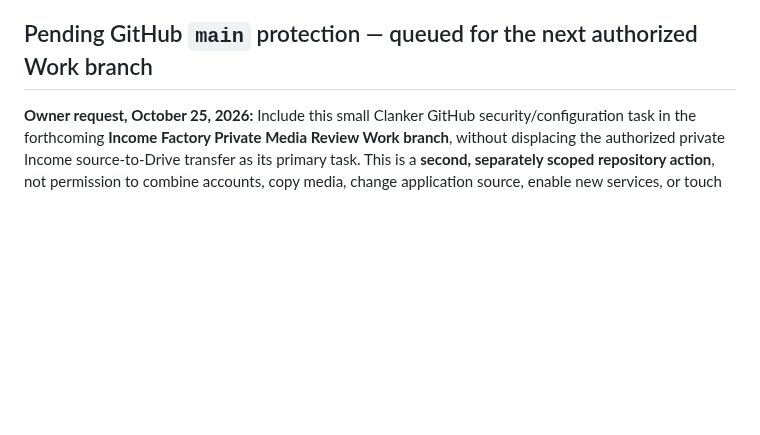
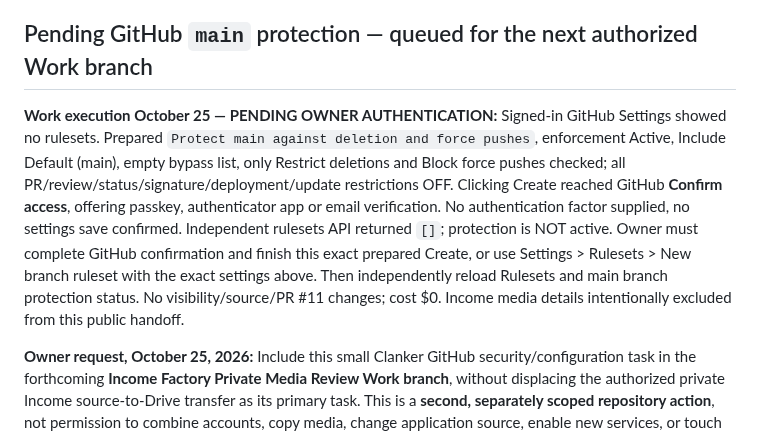
Before and after one commit to dossja88/clanker-live-chat, a Markdown page: docs/PROJECT_HANDOFF.md, the part around the change. Drawn GitHub-style; blank space fills up the shorter version.

Commit message:
Record prepared main protection and GitHub reauthentication gate

```diff
--- a/docs/PROJECT_HANDOFF.md
+++ b/docs/PROJECT_HANDOFF.md
@@ -5,6 +5,9 @@
 **Shared review terminology (October 25):** Cross-project *design* is named **Private Media Review**, with possible future image/audio/video and document review adapters. Clanker's currently public Brain Lab, read-only local stage and local-only stage packager retain those accurate narrow names and unchanged Pages/Twitch boundaries. The design rename neither makes Clanker a private cloud media host nor authorizes a public-page move, project Drive upload, repository visibility change or recording release.
 
 ## Pending GitHub `main` protection — queued for the next authorized Work branch
+
+**Work execution October 25 — PENDING OWNER AUTHENTICATION:** Signed-in GitHub Settings showed no rulesets. Prepared `Protect main against deletion and force pushes`, enforcement Active, Include Default (main), empty bypass list, only Restrict deletions and Block force pushes checked; all PR/review/status/signature/deployment/update restrictions OFF. Clicking Create reached GitHub **Confirm access**, offering passkey, authenticator app or email verification. No authentication factor supplied, no settings save confirmed. Independent rulesets API returned `[]`; protection is NOT active. Owner must complete GitHub confirmation and finish this exact prepared Create, or use Settings > Rulesets > New branch ruleset with the exact settings above. Then independently reload Rulesets and main branch protection status. No visibility/source/PR #11 changes; cost $0. Income media details intentionally excluded from this public handoff.
+
 
 **Owner request, October 25, 2026:** Include this small Clanker GitHub security/configuration task in the forthcoming **Income Factory Private Media Review Work branch**, without displacing the authorized private Income source-to-Drive transfer as its primary task. This is a **second, separately scoped repository action**, not permission to combine accounts, copy media, change application source, enable new services, or touch existing Clanker PR #11. There is no autonomous/scheduled Work run until the owner actually branches/starts Work.
 
```
